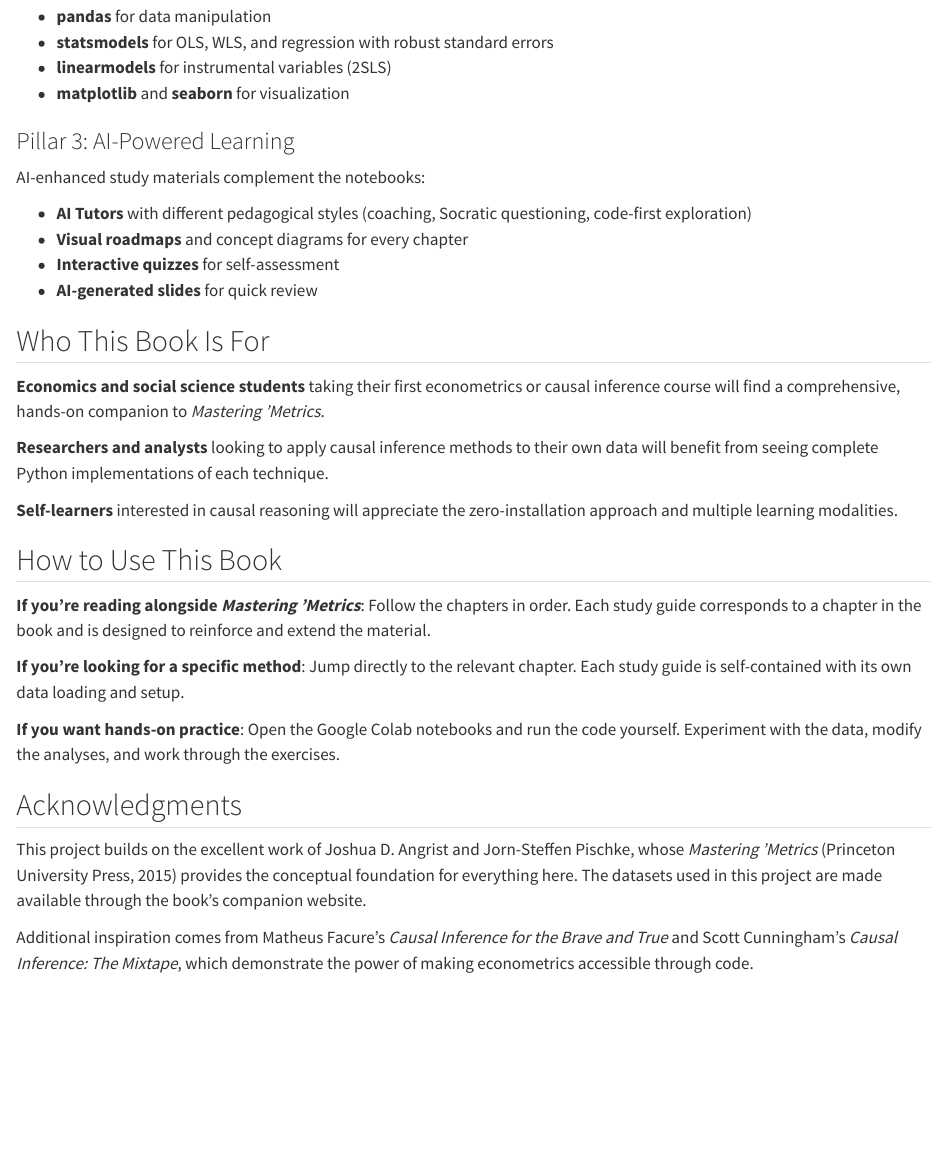
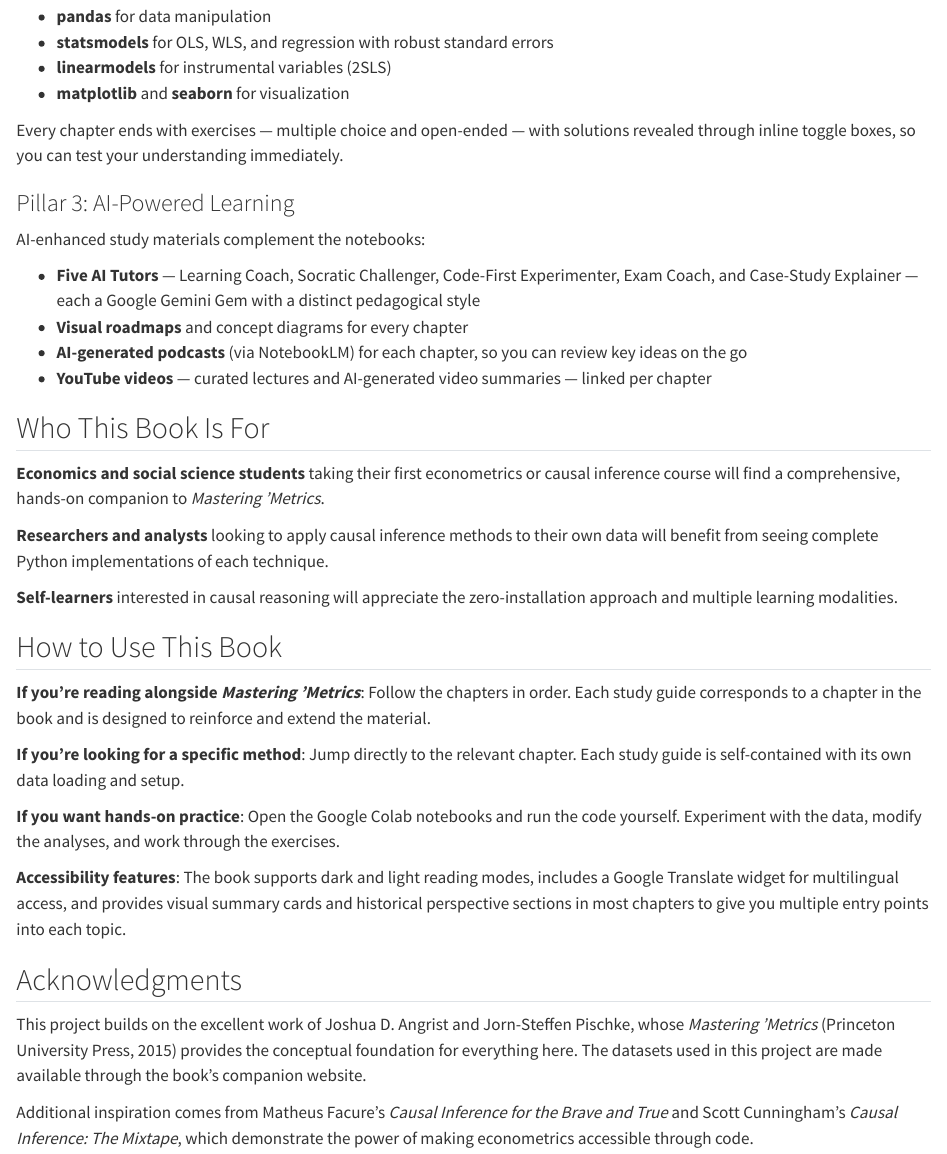
Before and after one commit to cmg777/intro2causal, a Quarto document (book/index.qmd): the page in a window 1100 px wide, from 1690 px down. Rendered offline with R 4.5, knitr and Pandoc in place of Quarto, with nearby package versions.

Commit message:
Update preface to reflect actual book features
Remove claims about non-existent features (interactive quizzes, AI-generated
slides) and add accurate descriptions of what exists: five named AI tutors,
NotebookLM podcasts, YouTube videos, exercises with inline solutions, and
accessibility features (dark/light mode, Google Translate, visual summaries).

Co-Authored-By: Claude Opus 4.6 (1M context) <noreply@anthropic.com>

```diff
--- a/book/index.qmd
+++ b/book/index.qmd
@@ -49,14 +49,16 @@ The Python stack includes:
 - **linearmodels** for instrumental variables (2SLS)
 - **matplotlib** and **seaborn** for visualization
 
+Every chapter ends with exercises --- multiple choice and open-ended --- with solutions revealed through inline toggle boxes, so you can test your understanding immediately.
+
 ### Pillar 3: AI-Powered Learning
 
 AI-enhanced study materials complement the notebooks:
 
-- **AI Tutors** with different pedagogical styles (coaching, Socratic questioning, code-first exploration)
+- **Five AI Tutors** --- Learning Coach, Socratic Challenger, Code-First Experimenter, Exam Coach, and Case-Study Explainer --- each a Google Gemini Gem with a distinct pedagogical style
 - **Visual roadmaps** and concept diagrams for every chapter
-- **Interactive quizzes** for self-assessment
-- **AI-generated slides** for quick review
+- **AI-generated podcasts** (via NotebookLM) for each chapter, so you can review key ideas on the go
+- **YouTube videos** --- curated lectures and AI-generated video summaries --- linked per chapter
 
 ## Who This Book Is For
 
@@ -74,6 +76,8 @@ AI-enhanced study materials complement the notebooks:
 
 **If you want hands-on practice**: Open the Google Colab notebooks and run the code yourself. Experiment with the data, modify the analyses, and work through the exercises.
 
+**Accessibility features**: The book supports dark and light reading modes, includes a Google Translate widget for multilingual access, and provides visual summary cards and historical perspective sections in most chapters to give you multiple entry points into each topic.
+
 ## Acknowledgments
 
 This project builds on the excellent work of Joshua D. Angrist and Jorn-Steffen Pischke, whose *Mastering 'Metrics* (Princeton University Press, 2015) provides the conceptual foundation for everything here. The datasets used in this project are made available through the book's companion website.
```
